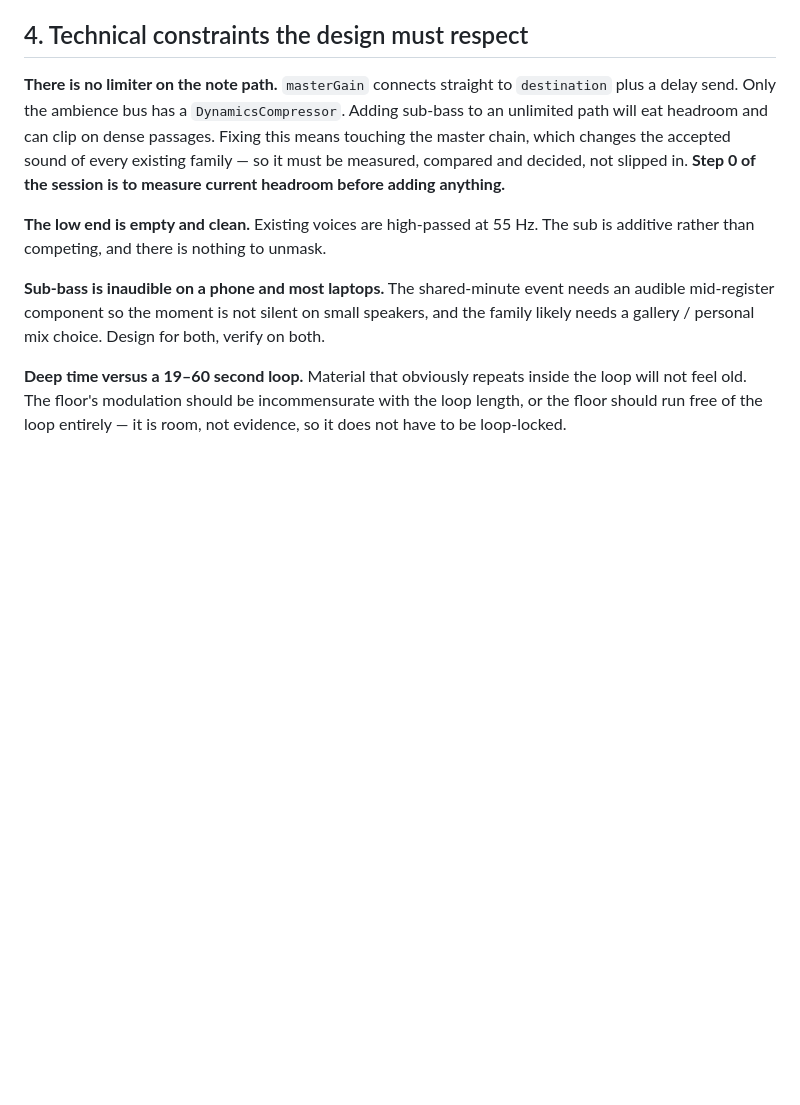
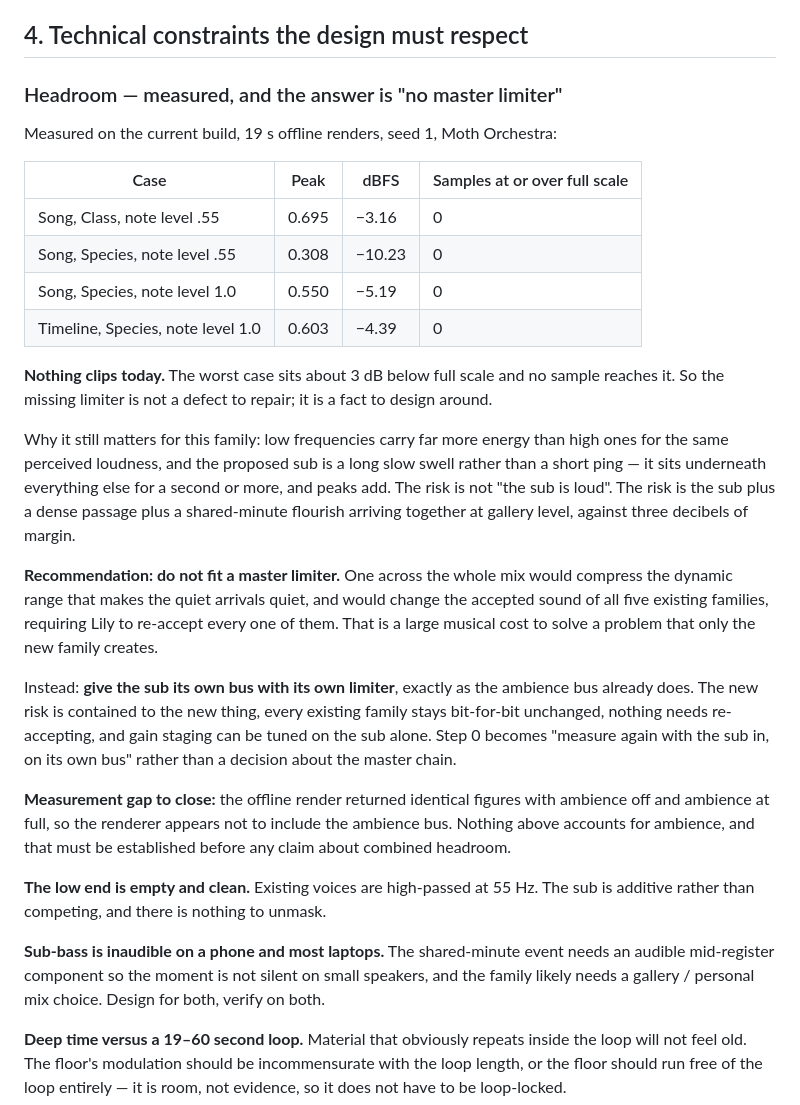
Before and after one commit to Lily-LMK/moth-orchestra, a Markdown page: docs/PLAN-NEXT-FAMILY.md, the part around one of its changes. Rendered like a GitHub page; blank space fills up the shorter version.

```diff
--- a/docs/PLAN-NEXT-FAMILY.md
+++ b/docs/PLAN-NEXT-FAMILY.md
@@ -107,13 +108,44 @@ composed accompaniment.
 
 ## 4. Technical constraints the design must respect
 
-**There is no limiter on the note path.** `masterGain` connects straight to
-`destination` plus a delay send. Only the ambience bus has a
-`DynamicsCompressor`. Adding sub-bass to an unlimited path will eat headroom
-and can clip on dense passages. Fixing this means touching the master chain,
-which changes the accepted sound of every existing family — so it must be
-measured, compared and decided, not slipped in. **Step 0 of the session is to
-measure current headroom before adding anything.**
+### Headroom — measured, and the answer is "no master limiter"
+
+Measured on the current build, 19 s offline renders, seed 1, Moth Orchestra:
+
+| Case | Peak | dBFS | Samples at or over full scale |
+|---|---|---|---|
+| Song, Class, note level .55 | 0.695 | −3.16 | 0 |
+| Song, Species, note level .55 | 0.308 | −10.23 | 0 |
+| Song, Species, note level 1.0 | 0.550 | −5.19 | 0 |
+| Timeline, Species, note level 1.0 | 0.603 | −4.39 | 0 |
+
+**Nothing clips today.** The worst case sits about 3 dB below full scale and
+no sample reaches it. So the missing limiter is not a defect to repair; it is
+a fact to design around.
+
+Why it still matters for this family: low frequencies carry far more energy
+than high ones for the same perceived loudness, and the proposed sub is a long
+slow swell rather than a short ping — it sits underneath everything else for a
+second or more, and peaks add. The risk is not "the sub is loud". The risk is
+the sub plus a dense passage plus a shared-minute flourish arriving together
+at gallery level, against three decibels of margin.
+
+**Recommendation: do not fit a master limiter.** One across the whole mix would
+compress the dynamic range that makes the quiet arrivals quiet, and would
+change the accepted sound of all five existing families, requiring Lily to
+re-accept every one of them. That is a large musical cost to solve a problem
+that only the new family creates.
+
+Instead: **give the sub its own bus with its own limiter**, exactly as the
+ambience bus already does. The new risk is contained to the new thing, every
+existing family stays bit-for-bit unchanged, nothing needs re-accepting, and
+gain staging can be tuned on the sub alone. Step 0 becomes "measure again with
+the sub in, on its own bus" rather than a decision about the master chain.
+
+**Measurement gap to close:** the offline render returned identical figures
+with ambience off and ambience at full, so the renderer appears not to include
+the ambience bus. Nothing above accounts for ambience, and that must be
+established before any claim about combined headroom.
 
 **The low end is empty and clean.** Existing voices are high-passed at 55 Hz.
 The sub is additive rather than competing, and there is nothing to unmask.
```
Also changed, not shown: other parts of docs/PLAN-NEXT-FAMILY.md (+47 -18 lines).
